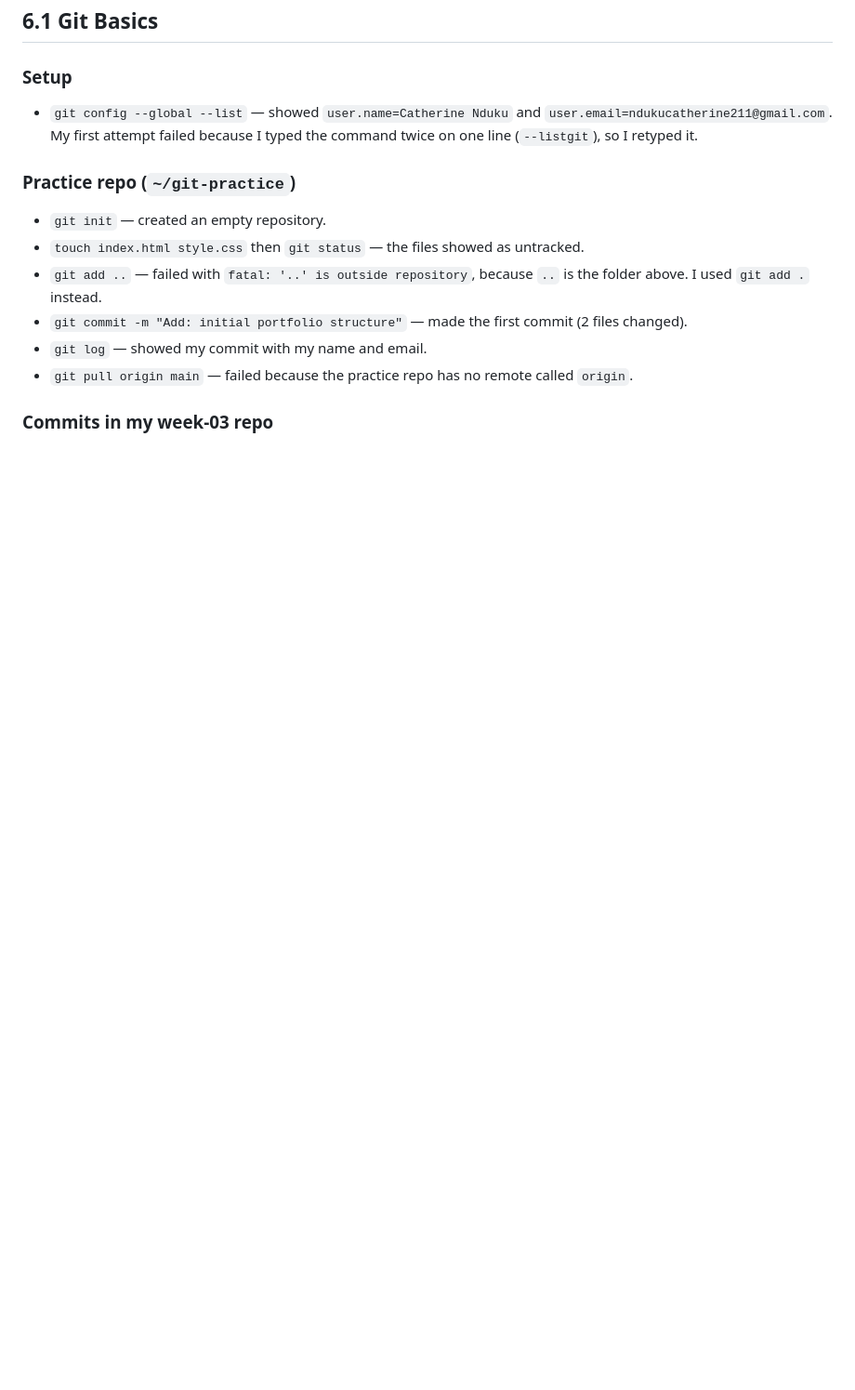
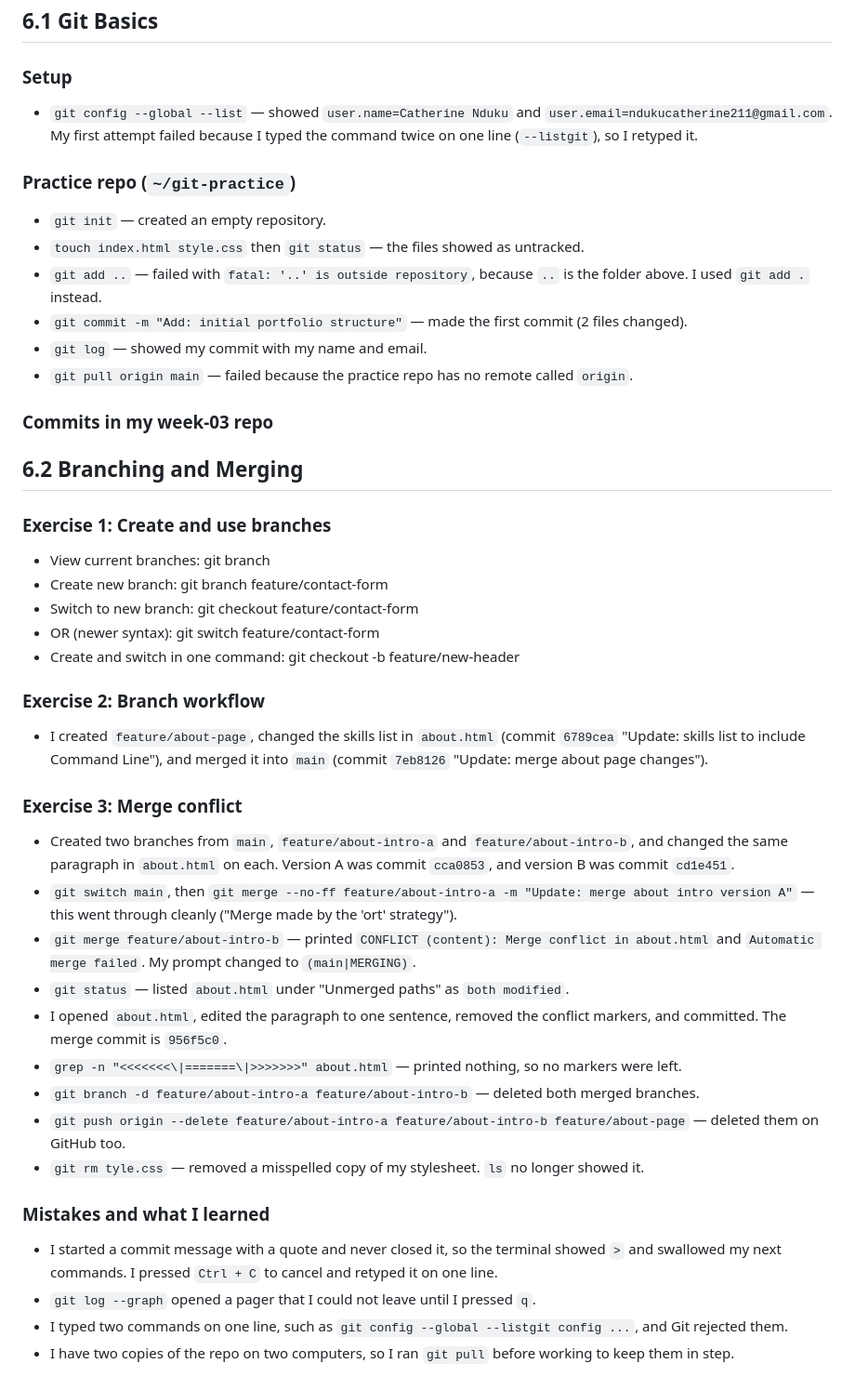
Before and after one commit to Ndush-gif/iyf-s12-week-03-Ndush-gif, a Markdown page: terminal-log.md, the part around the change. Shown at 93% size. GitHub-like rendering; blank space fills up the shorter version.

Commit message:
Update: add branching and merging exercises to terminal log

```diff
--- a/terminal-log.md
+++ b/terminal-log.md
@@ -82,3 +82,32 @@
 - `git pull origin main` — failed because the practice repo has no remote called `origin`.
 
 ### Commits in my week-03 repo
+
+## 6.2 Branching and Merging
+
+### Exercise 1: Create and use branches
+- View current branches: git branch
+- Create new branch: git branch feature/contact-form
+- Switch to new branch: git checkout feature/contact-form
+- OR (newer syntax): git switch feature/contact-form
+- Create and switch in one command: git checkout -b feature/new-header
+
+### Exercise 2: Branch workflow
+- I created `feature/about-page`, changed the skills list in `about.html` (commit `6789cea` "Update: skills list to include Command Line"), and merged it into `main` (commit `7eb8126` "Update: merge about page changes").
+
+### Exercise 3: Merge conflict
+- Created two branches from `main`, `feature/about-intro-a` and `feature/about-intro-b`, and changed the same paragraph in `about.html` on each. Version A was commit `cca0853`, and version B was commit `cd1e451`.
+- `git switch main`, then `git merge --no-ff feature/about-intro-a -m "Update: merge about intro version A"` — this went through cleanly ("Merge made by the 'ort' strategy").
+- `git merge feature/about-intro-b` — printed `CONFLICT (content): Merge conflict in about.html` and `Automatic merge failed`. My prompt changed to `(main|MERGING)`.
+- `git status` — listed `about.html` under "Unmerged paths" as `both modified`.
+- I opened `about.html`, edited the paragraph to one sentence, removed the conflict markers, and committed. The merge commit is `956f5c0`.
+- `grep -n "<<<<<<<\|=======\|>>>>>>>" about.html` — printed nothing, so no markers were left.
+- `git branch -d feature/about-intro-a feature/about-intro-b` — deleted both merged branches.
+- `git push origin --delete feature/about-intro-a feature/about-intro-b feature/about-page` — deleted them on GitHub too.
+- `git rm tyle.css` — removed a misspelled copy of my stylesheet. `ls` no longer showed it.
+
+### Mistakes and what I learned
+- I started a commit message with a quote and never closed it, so the terminal showed `>` and swallowed my next commands. I pressed `Ctrl + C` to cancel and retyped it on one line.
+- `git log --graph` opened a pager that I could not leave until I pressed `q`.
+- I typed two commands on one line, such as `git config --global --listgit config ...`, and Git rejected them.
+- I have two copies of the repo on two computers, so I ran `git pull` before working to keep them in step.
```
